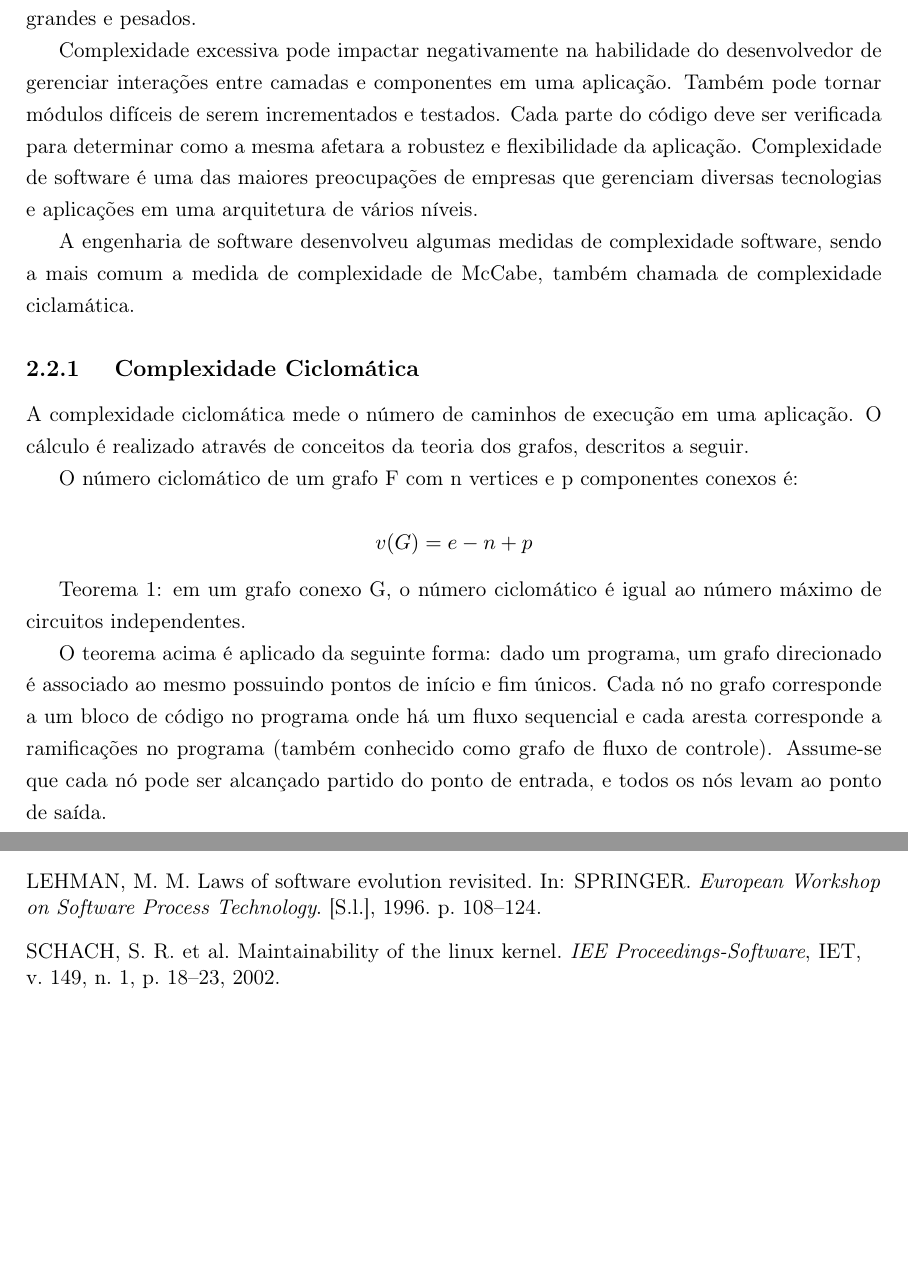
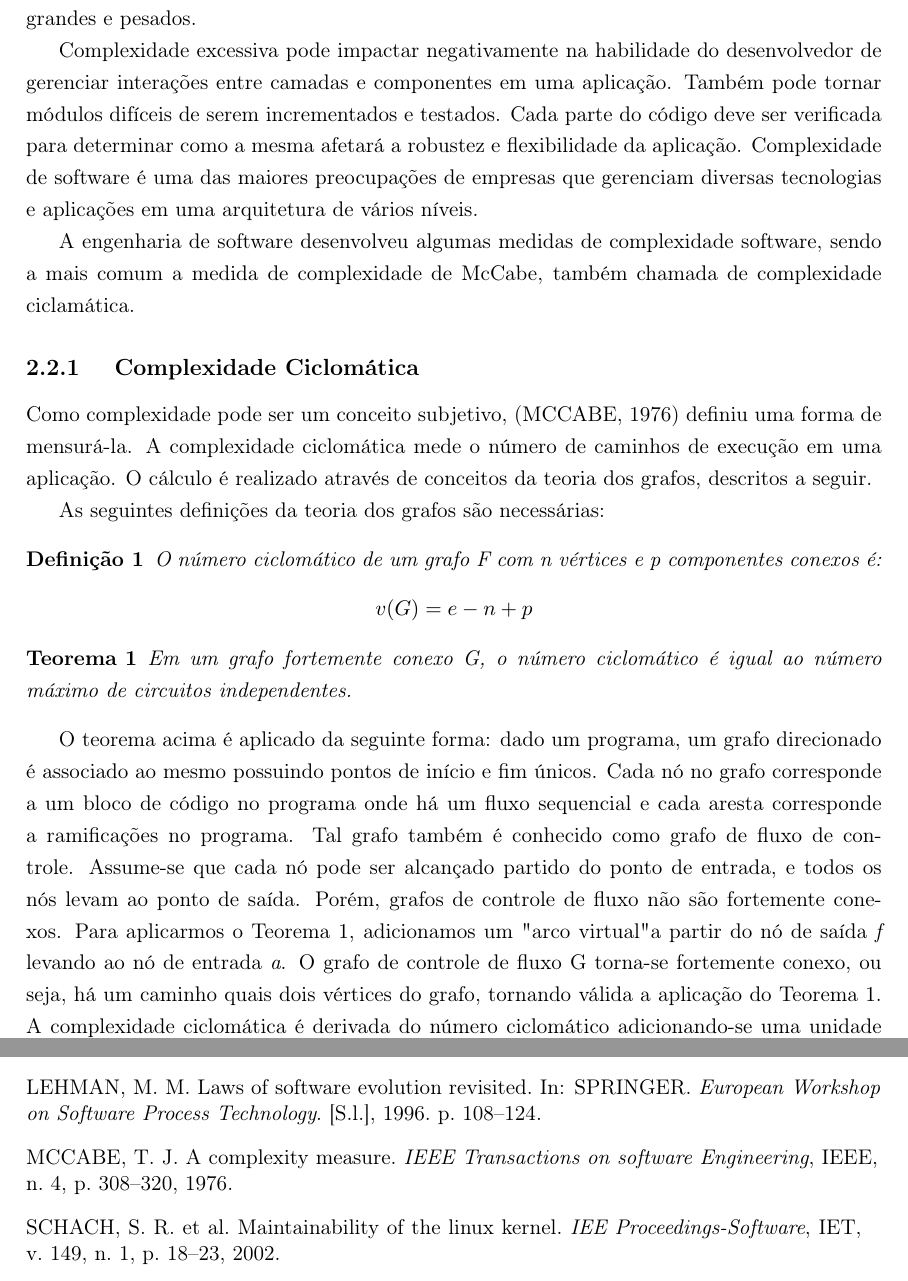
Before and after one commit to lucasslima/BCC391Texto, a LaTeX thesis (mono.tex, which reads background.tex): two parts of pages 14 and 20 of 20, joined at a grey line, cut so that both start at the same text, the shorter picture padded with empty space. Compiled offline with pdfLaTeX.

Commit message:
Ajustes finais a Complexidade Ciclomática

```diff
--- a/background.tex
+++ b/background.tex
@@ -125,14 +125,23 @@ Estas leis não são apenas uma descrição da evolução, mas sim uma tentativa
 
 Complexidade de software é um produto natural do crescimento do número de recursos de um software. Com múltiplas interfaces e requerimentos complexos, a complexidade do software pode sair do controle tornando aplicações mais caras de serem mantidas e mais arriscado aprimora-las. Sem gerenciamento, a complexidade pode transformar aplicações em projetos grandes e pesados.
 
-Complexidade excessiva pode impactar negativamente na habilidade do desenvolvedor de gerenciar interações entre camadas e componentes em uma aplicação. Também pode tornar módulos difíceis de serem incrementados e testados. Cada parte do código deve ser verificada para determinar como a mesma afetara a robustez e flexibilidade da aplicação. Complexidade de software é uma das maiores preocupações de empresas que gerenciam diversas tecnologias e aplicações em uma arquitetura de vários níveis.
+Complexidade excessiva pode impactar negativamente na habilidade do desenvolvedor de gerenciar interações entre camadas e componentes em uma aplicação. Também pode tornar módulos difíceis de serem incrementados e testados. Cada parte do código deve ser verificada para determinar como a mesma afetará a robustez e flexibilidade da aplicação. Complexidade de software é uma das maiores preocupações de empresas que gerenciam diversas tecnologias e aplicações em uma arquitetura de vários níveis.
 
 A engenharia de software desenvolveu algumas medidas de complexidade software, sendo a mais comum a medida de complexidade de McCabe, também chamada de complexidade ciclamática.
 
 \subsection{ Complexidade Ciclomática }
 
-A complexidade ciclomática mede o número de caminhos de execução em uma aplicação. O cálculo é realizado através de conceitos da teoria dos grafos, descritos a seguir.
+Como complexidade pode ser um conceito subjetivo, \cite{mccabe1976complexity} definiu uma forma de mensurá-la. A complexidade ciclomática mede o número de caminhos de execução em uma aplicação. O cálculo é realizado através de conceitos da teoria dos grafos, descritos a seguir.
 
-O número ciclomático de um grafo F com n vertices e p componentes conexos é:
+As seguintes definições da teoria dos grafos são necessárias:
+\begin{definition}\thlabel{ciclomaticNumberDefinition}
+O número ciclomático de um grafo F com n vértices e p componentes conexos é:
+\end{definition}
+\[ v(G) = e - n + p \]
+\begin{theorem}
+\thlabel{independentCircuitsTheorem}
+Em um grafo fortemente conexo G, o número ciclomático é igual ao número máximo de circuitos independentes.
+\end{theorem}
 
-\[ v(G) = e - n + p \]
+O teorema acima é aplicado da seguinte forma: dado um programa, um grafo direcionado é associado ao mesmo possuindo pontos de início e fim únicos. Cada nó no grafo corresponde a um bloco de código no programa onde há um fluxo sequencial e cada aresta corresponde a ramificações no programa. Tal grafo também é conhecido como grafo de fluxo de controle. Assume-se que cada nó pode ser alcançado partido do ponto de entrada, e todos os nós levam ao ponto de saída. Porém, grafos de controle de fluxo não são fortemente conexos. Para aplicarmos o \thref{independentCircuitsTheorem}, adicionamos um "arco virtual" a partir do nó de saída \textit{f} levando ao nó de entrada \textit{a}. O grafo de controle de fluxo G torna-se fortemente conexo, ou seja, há um caminho quais dois vértices do grafo, tornando válida a aplicação do \thref{independentCircuitsTheorem}. A complexidade ciclomática é derivada do número ciclomático adicionando-se uma unidade representando-se a contribuição do arco virtual\cite{watson1996structured}. Portanto, o número máximo de circuitos linearmente independentes em G é:
+\[v(G) = 9 - 6 + 2 = 5\].
@@ -139,4 +154,4 @@ O número ciclomático de um grafo F com n vertices e p componentes conexos é:
 
-Teorema 1: em um grafo conexo G, o número ciclomático é igual ao número máximo de circuitos independentes.
+Ao usar o \thref{independentCircuitsTheorem} podemos escolher um conjunto base de circuitos que correspondem a caminhos no programa. O conjunto B2 é a base dos caminhos do programa.
+\[B2: (abef).(abeabef),(abebef),(acf),(adcf)\]
 
-O teorema acima é aplicado da seguinte forma: dado um programa, um grafo direcionado é associado ao mesmo possuindo pontos de início e fim únicos. Cada nó no grafo corresponde a um bloco de código no programa onde há um fluxo sequencial e cada aresta corresponde a ramificações no programa (também conhecido como grafo de fluxo de  controle). Assume-se que cada nó pode ser alcançado partido do ponto de entrada, e todos os nós levam ao ponto de saída.
```
Also changed, not shown: background.tex (32 more changed lines).
